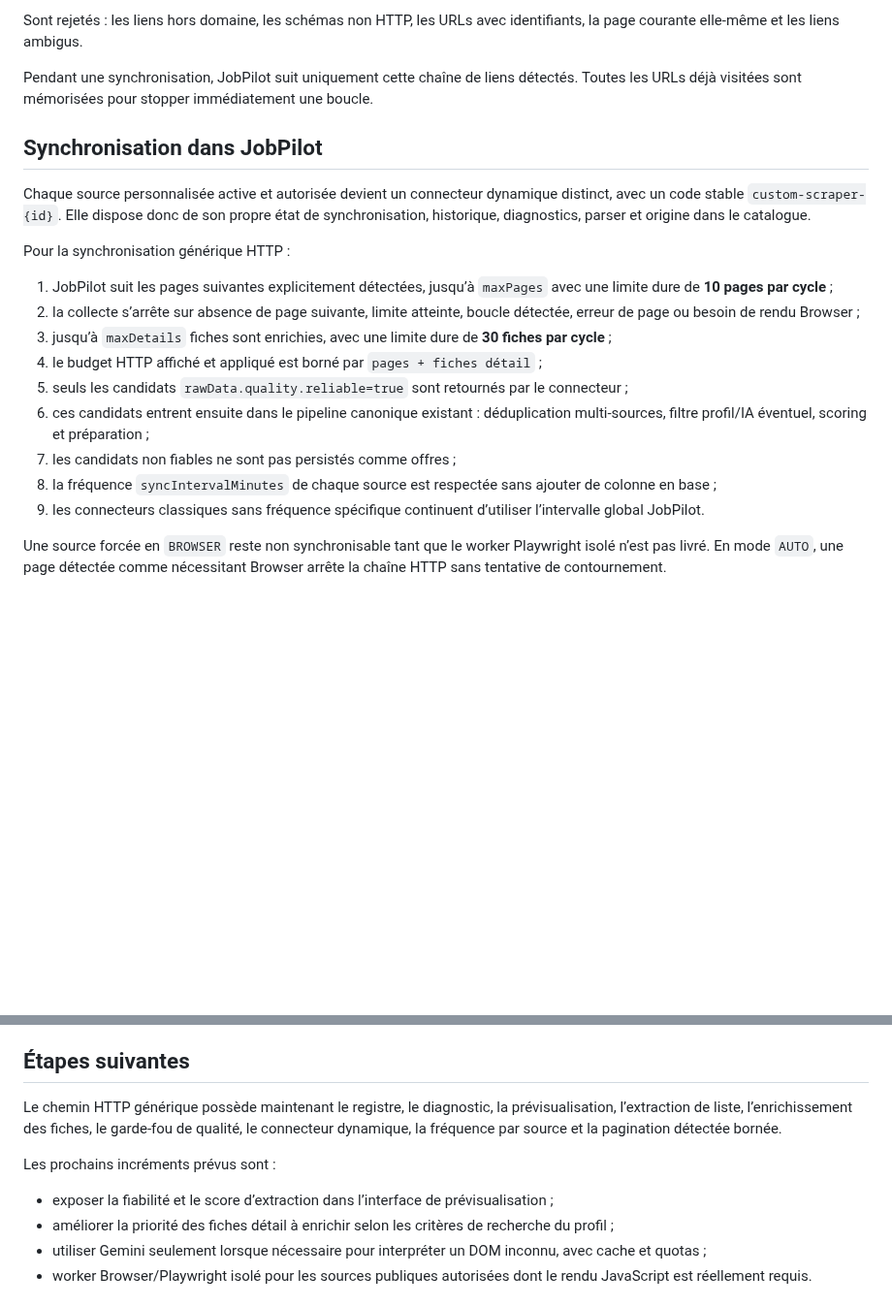
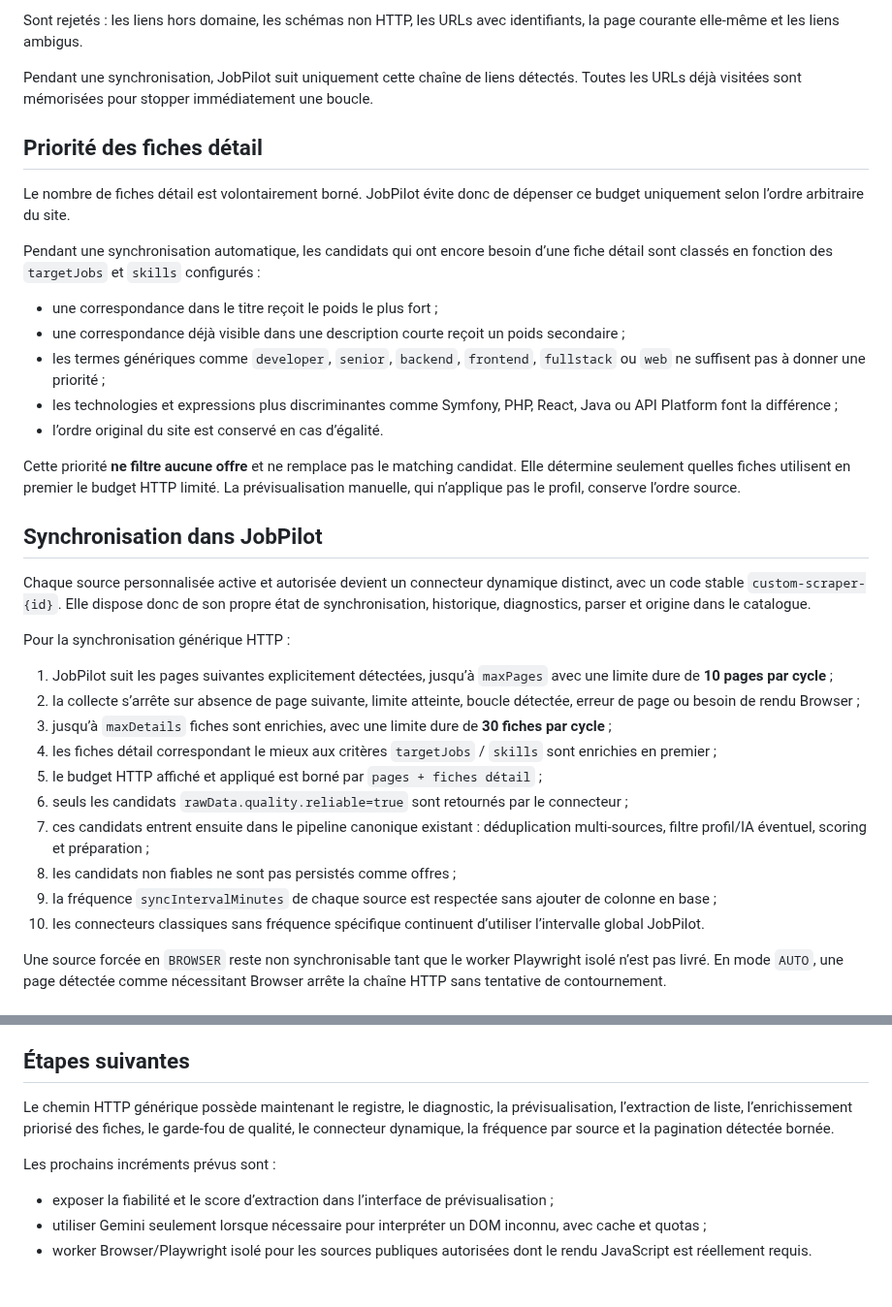
Before and after one commit to eissasoubhi/jobpilot-local, a Markdown page: docs/connectors/custom-scrapers.md, 2 parts joined by grey strips. Shown at 97% size. Drawn GitHub-style; blank space fills up the shorter version.

Commit message:
Document profile-prioritized detail enrichment

```diff
--- a/docs/connectors/custom-scrapers.md
+++ b/docs/connectors/custom-scrapers.md
@@ -96,6 +96,20 @@ Sont rejetés : les liens hors domaine, les schémas non HTTP, les URLs avec ide
 
 Pendant une synchronisation, JobPilot suit uniquement cette chaîne de liens détectés. Toutes les URLs déjà visitées sont mémorisées pour stopper immédiatement une boucle.
 
+## Priorité des fiches détail
+
+Le nombre de fiches détail est volontairement borné. JobPilot évite donc de dépenser ce budget uniquement selon l’ordre arbitraire du site.
+
+Pendant une synchronisation automatique, les candidats qui ont encore besoin d’une fiche détail sont classés en fonction des `targetJobs` et `skills` configurés :
+
+- une correspondance dans le titre reçoit le poids le plus fort ;
+- une correspondance déjà visible dans une description courte reçoit un poids secondaire ;
+- les termes génériques comme `developer`, `senior`, `backend`, `frontend`, `fullstack` ou `web` ne suffisent pas à donner une priorité ;
+- les technologies et expressions plus discriminantes comme Symfony, PHP, React, Java ou API Platform font la différence ;
+- l’ordre original du site est conservé en cas d’égalité.
+
+Cette priorité **ne filtre aucune offre** et ne remplace pas le matching candidat. Elle détermine seulement quelles fiches utilisent en premier le budget HTTP limité. La prévisualisation manuelle, qui n’applique pas le profil, conserve l’ordre source.
+
 ## Synchronisation dans JobPilot
 
 Chaque source personnalisée active et autorisée devient un connecteur dynamique distinct, avec un code stable `custom-scraper-{id}`. Elle dispose donc de son propre état de synchronisation, historique, diagnostics, parser et origine dans le catalogue.
@@ -105,12 +119,13 @@ Pour la synchronisation générique HTTP :
 1. JobPilot suit les pages suivantes explicitement détectées, jusqu’à `maxPages` avec une limite dure de **10 pages par cycle** ;
 2. la collecte s’arrête sur absence de page suivante, limite atteinte, boucle détectée, erreur de page ou besoin de rendu Browser ;
 3. jusqu’à `maxDetails` fiches sont enrichies, avec une limite dure de **30 fiches par cycle** ;
-4. le budget HTTP affiché et appliqué est borné par `pages + fiches détail` ;
-5. seuls les candidats `rawData.quality.reliable=true` sont retournés par le connecteur ;
-6. ces candidats entrent ensuite dans le pipeline canonique existant : déduplication multi-sources, filtre profil/IA éventuel, scoring et préparation ;
-7. les candidats non fiables ne sont pas persistés comme offres ;
-8. la fréquence `syncIntervalMinutes` de chaque source est respectée sans ajouter de colonne en base ;
-9. les connecteurs classiques sans fréquence spécifique continuent d’utiliser l’intervalle global JobPilot.
+4. les fiches détail correspondant le mieux aux critères `targetJobs` / `skills` sont enrichies en premier ;
+5. le budget HTTP affiché et appliqué est borné par `pages + fiches détail` ;
+6. seuls les candidats `rawData.quality.reliable=true` sont retournés par le connecteur ;
+7. ces candidats entrent ensuite dans le pipeline canonique existant : déduplication multi-sources, filtre profil/IA éventuel, scoring et préparation ;
+8. les candidats non fiables ne sont pas persistés comme offres ;
+9. la fréquence `syncIntervalMinutes` de chaque source est respectée sans ajouter de colonne en base ;
+10. les connecteurs classiques sans fréquence spécifique continuent d’utiliser l’intervalle global JobPilot.
 
 Une source forcée en `BROWSER` reste non synchronisable tant que le worker Playwright isolé n’est pas livré. En mode `AUTO`, une page détectée comme nécessitant Browser arrête la chaîne HTTP sans tentative de contournement.
 
@@ -132,12 +147,11 @@ Le diagnostic et la prévisualisation actuels ne lancent pas encore Chromium. La
 
 ## Étapes suivantes
 
-Le chemin HTTP générique possède maintenant le registre, le diagnostic, la prévisualisation, l’extraction de liste, l’enrichissement des fiches, le garde-fou de qualité, le connecteur dynamique, la fréquence par source et la pagination détectée bornée.
+Le chemin HTTP générique possède maintenant le registre, le diagnostic, la prévisualisation, l’extraction de liste, l’enrichissement priorisé des fiches, le garde-fou de qualité, le connecteur dynamique, la fréquence par source et la pagination détectée bornée.
 
 Les prochains incréments prévus sont :
 
 - exposer la fiabilité et le score d’extraction dans l’interface de prévisualisation ;
-- améliorer la priorité des fiches détail à enrichir selon les critères de recherche du profil ;
 - utiliser Gemini seulement lorsque nécessaire pour interpréter un DOM inconnu, avec cache et quotas ;
 - worker Browser/Playwright isolé pour les sources publiques autorisées dont le rendu JavaScript est réellement requis.
 
```
